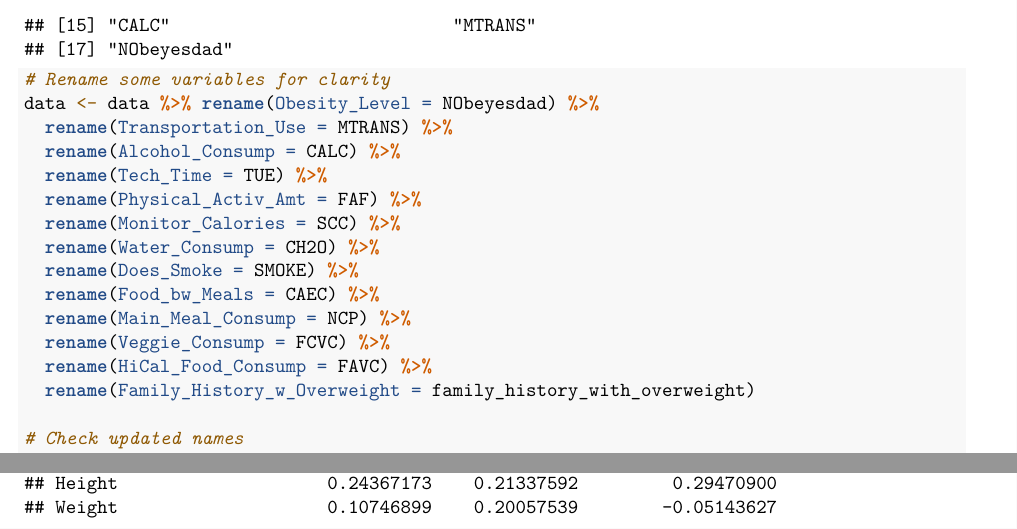
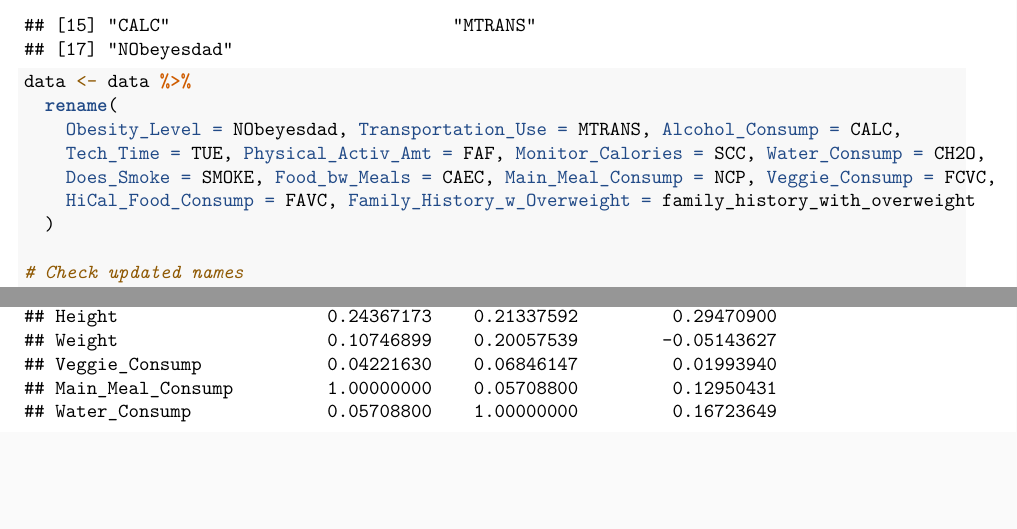
Before and after one commit to abhay-cs/Data_science_project, an R Markdown document (group_project.Rmd): two parts of pages 3 and 4 of 5, joined at a grey line, cut so that both start at the same text, the shorter picture padded with empty space. Rendered offline with R 4.5, knitr and Pandoc, then LaTeX, with nearby package versions.

Commit message:
Update group_project.Rmd

```diff
--- a/group_project.Rmd
+++ b/group_project.Rmd
@@ -40,20 +40,13 @@ data = read.csv("ObesityDataSet_raw_and_data_sinthetic.csv")
 head(data)
 names(data)
 
-# Rename some variables for clarity
-data <- data %>% rename(Obesity_Level = NObeyesdad) %>%
-  rename(Transportation_Use = MTRANS) %>%
-  rename(Alcohol_Consump = CALC) %>%
-  rename(Tech_Time = TUE) %>%
-  rename(Physical_Activ_Amt = FAF) %>%
-  rename(Monitor_Calories = SCC) %>%
-  rename(Water_Consump = CH2O) %>%
-  rename(Does_Smoke = SMOKE) %>%
-  rename(Food_bw_Meals = CAEC) %>%
-  rename(Main_Meal_Consump = NCP) %>%
-  rename(Veggie_Consump = FCVC) %>%
-  rename(HiCal_Food_Consump = FAVC) %>%
-  rename(Family_History_w_Overweight = family_history_with_overweight)
+data <- data %>%
+  rename(
+    Obesity_Level = NObeyesdad, Transportation_Use = MTRANS, Alcohol_Consump = CALC,
+    Tech_Time = TUE, Physical_Activ_Amt = FAF, Monitor_Calories = SCC, Water_Consump = CH2O,
+    Does_Smoke = SMOKE, Food_bw_Meals = CAEC, Main_Meal_Consump = NCP, Veggie_Consump = FCVC,
+    HiCal_Food_Consump = FAVC, Family_History_w_Overweight = family_history_with_overweight
+  )
 
 # Check updated names
 names(data)
```
